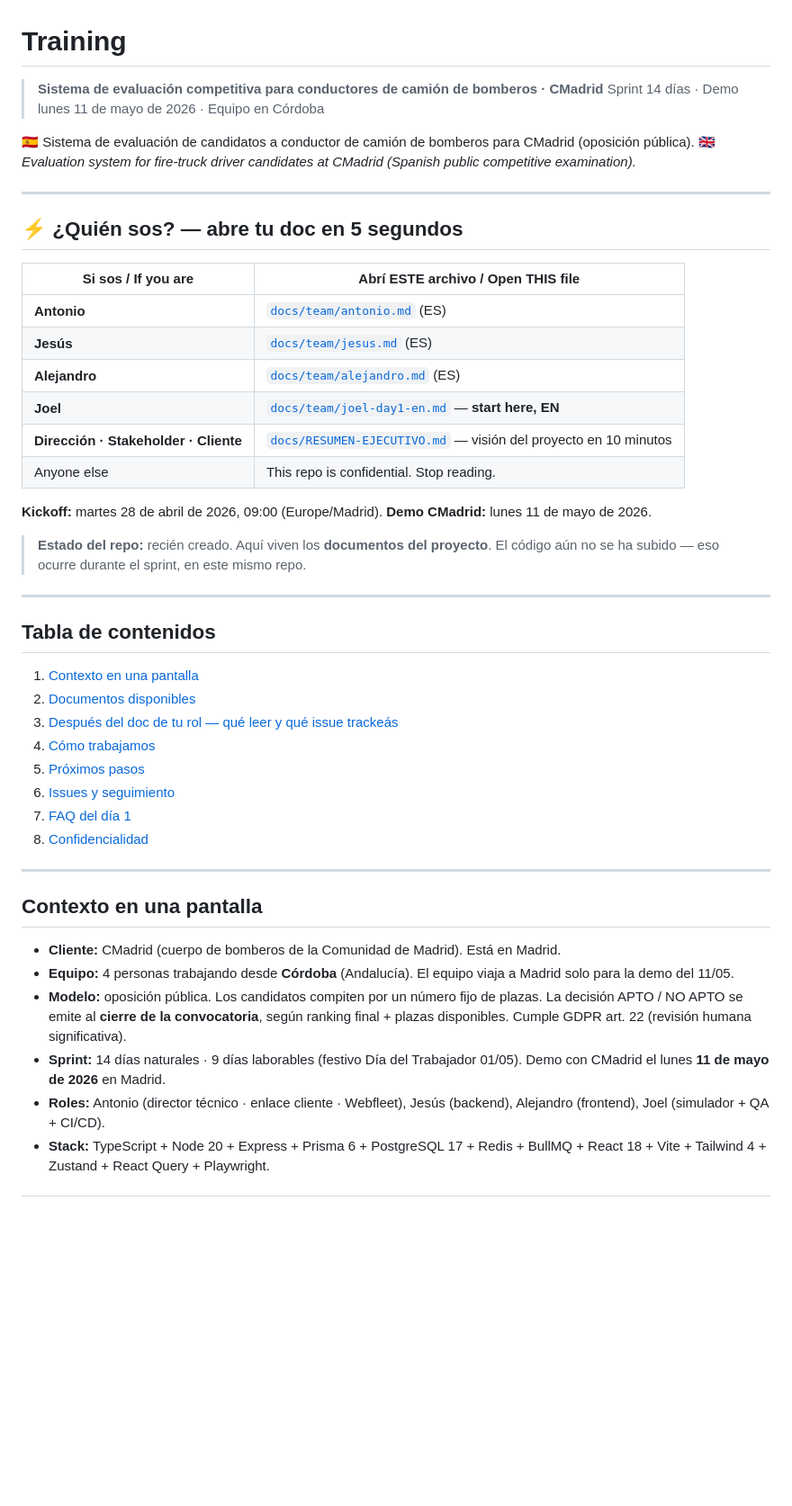
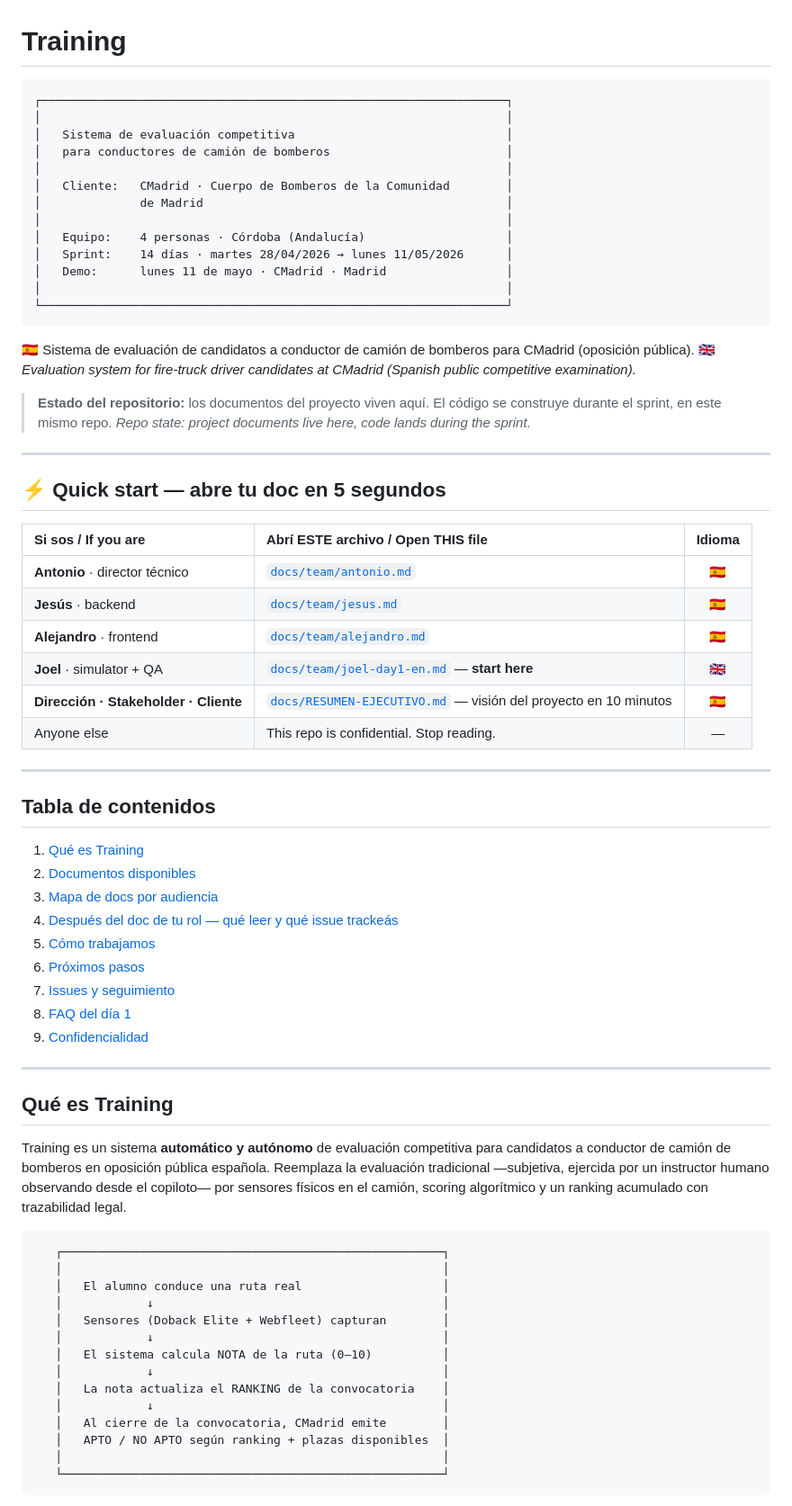
Before and after one commit to cosigein/training, a Markdown page: README.md, the part around one of its changes. Shown at 90% size. Drawn GitHub-style; blank space fills up the shorter version.

````diff
--- a/README.md
+++ b/README.md
@@ -1,49 +1,73 @@
 # Training
 
-> **Sistema de evaluación competitiva para conductores de camión de bomberos · CMadrid**
-> Sprint 14 días · Demo lunes 11 de mayo de 2026 · Equipo en Córdoba
+```
+┌──────────────────────────────────────────────────────────────────┐
+│                                                                  │
+│   Sistema de evaluación competitiva                              │
+│   para conductores de camión de bomberos                         │
+│                                                                  │
+│   Cliente:   CMadrid · Cuerpo de Bomberos de la Comunidad        │
+│              de Madrid                                           │
+│                                                                  │
+│   Equipo:    4 personas · Córdoba (Andalucía)                    │
+│   Sprint:    14 días · martes 28/04/2026 → lunes 11/05/2026      │
+│   Demo:      lunes 11 de mayo · CMadrid · Madrid                 │
+│                                                                  │
+└──────────────────────────────────────────────────────────────────┘
+```
 
 🇪🇸 Sistema de evaluación de candidatos a conductor de camión de bomberos para CMadrid (oposición pública).
 🇬🇧 *Evaluation system for fire-truck driver candidates at CMadrid (Spanish public competitive examination).*
 
+> **Estado del repositorio:** los documentos del proyecto viven aquí. El código se construye durante el sprint, en este mismo repo. *Repo state: project documents live here, code lands during the sprint.*
+
 ---
 
-## ⚡ ¿Quién sos? — abre tu doc en 5 segundos
+## ⚡ Quick start — abre tu doc en 5 segundos
 
-| Si sos / If you are | Abrí ESTE archivo / Open THIS file |
-|---|---|
-| **Antonio** | [`docs/team/antonio.md`](docs/team/antonio.md) (ES) |
-| **Jesús** | [`docs/team/jesus.md`](docs/team/jesus.md) (ES) |
-| **Alejandro** | [`docs/team/alejandro.md`](docs/team/alejandro.md) (ES) |
-| **Joel** | [`docs/team/joel-day1-en.md`](docs/team/joel-day1-en.md) — **start here, EN** |
-| **Dirección · Stakeholder · Cliente** | [`docs/RESUMEN-EJECUTIVO.md`](docs/RESUMEN-EJECUTIVO.md) — visión del proyecto en 10 minutos |
-| Anyone else | This repo is confidential. Stop reading. |
-
-**Kickoff:** martes 28 de abril de 2026, 09:00 (Europe/Madrid).
-**Demo CMadrid:** lunes 11 de mayo de 2026.
-
-> **Estado del repo:** recién creado. Aquí viven los **documentos del proyecto**. El código aún no se ha subido — eso ocurre durante el sprint, en este mismo repo.
+| Si sos / If you are | Abrí ESTE archivo / Open THIS file | Idioma |
+|:---|:---|:---:|
+| **Antonio** · director técnico | [`docs/team/antonio.md`](docs/team/antonio.md) | 🇪🇸 |
+| **Jesús** · backend | [`docs/team/jesus.md`](docs/team/jesus.md) | 🇪🇸 |
+| **Alejandro** · frontend | [`docs/team/alejandro.md`](docs/team/alejandro.md) | 🇪🇸 |
+| **Joel** · simulator + QA | [`docs/team/joel-day1-en.md`](docs/team/joel-day1-en.md) — **start here** | 🇬🇧 |
+| **Dirección · Stakeholder · Cliente** | [`docs/RESUMEN-EJECUTIVO.md`](docs/RESUMEN-EJECUTIVO.md) — visión del proyecto en 10 minutos | 🇪🇸 |
+| Anyone else | This repo is confidential. Stop reading. | — |
 
 ---
 
 ## Tabla de contenidos
 
-1. [Contexto en una pantalla](#contexto-en-una-pantalla)
+1. [Qué es Training](#qué-es-training)
 2. [Documentos disponibles](#documentos-disponibles)
-3. [Después del doc de tu rol — qué leer y qué issue trackeás](#después-del-doc-de-tu-rol--qué-leer-y-qué-issue-trackeás)
-4. [Cómo trabajamos](#cómo-trabajamos-regla-corta)
-5. [Próximos pasos](#próximos-pasos-orden-cronológico)
-6. [Issues y seguimiento](#issues-y-seguimiento)
-7. [FAQ del día 1](#faq-del-día-1--preguntas-que-probablemente-vas-a-tener)
-8. [Confidencialidad](#confidencialidad)
+3. [Mapa de docs por audiencia](#mapa-de-docs-por-audiencia)
+4. [Después del doc de tu rol — qué leer y qué issue trackeás](#después-del-doc-de-tu-rol--qué-leer-y-qué-issue-trackeás)
+5. [Cómo trabajamos](#cómo-trabajamos-regla-corta)
+6. [Próximos pasos](#próximos-pasos-orden-cronológico)
+7. [Issues y seguimiento](#issues-y-seguimiento)
+8. [FAQ del día 1](#faq-del-día-1--preguntas-que-probablemente-vas-a-tener)
+9. [Confidencialidad](#confidencialidad)
 
 ---
 
-## Contexto en una pantalla
+## Qué es Training
 
-- **Cliente:** CMadrid (cuerpo de bomberos de la Comunidad de Madrid). Está en Madrid.
-- **Equipo:** 4 personas trabajando desde **Córdoba** (Andalucía). El equipo viaja a Madrid solo para la demo del 11/05.
-- **Modelo:** oposición pública. Los candidatos compiten por un número fijo de plazas. La decisión APTO / NO APTO se emite al **cierre de la convocatoria**, según ranking final + plazas disponibles. Cumple GDPR art. 22 (revisión humana significativa).
-- **Sprint:** 14 días naturales · 9 días laborables (festivo Día del Trabajador 01/05). Demo con CMadrid el lunes **11 de mayo de 2026** en Madrid.
-- **Roles:** Antonio (director técnico · enlace cliente · Webfleet), Jesús (backend), Alejandro (frontend), Joel (simulador + QA + CI/CD).
-- **Stack:** TypeScript + Node 20 + Express + Prisma 6 + PostgreSQL 17 + Redis + BullMQ + React 18 + Vite + Tailwind 4 + Zustand + React Query + Playwright.
+Training es un sistema **automático y autónomo** de evaluación competitiva para candidatos a conductor de camión de bomberos en oposición pública española. Reemplaza la evaluación tradicional —subjetiva, ejercida por un instructor humano observando desde el copiloto— por sensores físicos en el camión, scoring algorítmico y un ranking acumulado con trazabilidad legal.
+
+```
+   ┌──────────────────────────────────────────────────────┐
+   │                                                      │
+   │   El alumno conduce una ruta real                    │
+   │            ↓                                         │
+   │   Sensores (Doback Elite + Webfleet) capturan        │
+   │            ↓                                         │
+   │   El sistema calcula NOTA de la ruta (0–10)          │
+   │            ↓                                         │
+   │   La nota actualiza el RANKING de la convocatoria    │
+   │            ↓                                         │
+   │   Al cierre de la convocatoria, CMadrid emite        │
+   │   APTO / NO APTO según ranking + plazas disponibles  │
+   │                                                      │
+   └──────────────────────────────────────────────────────┘
+```
+
````
Also changed, not shown: other parts of README.md (+46 -19 lines).
